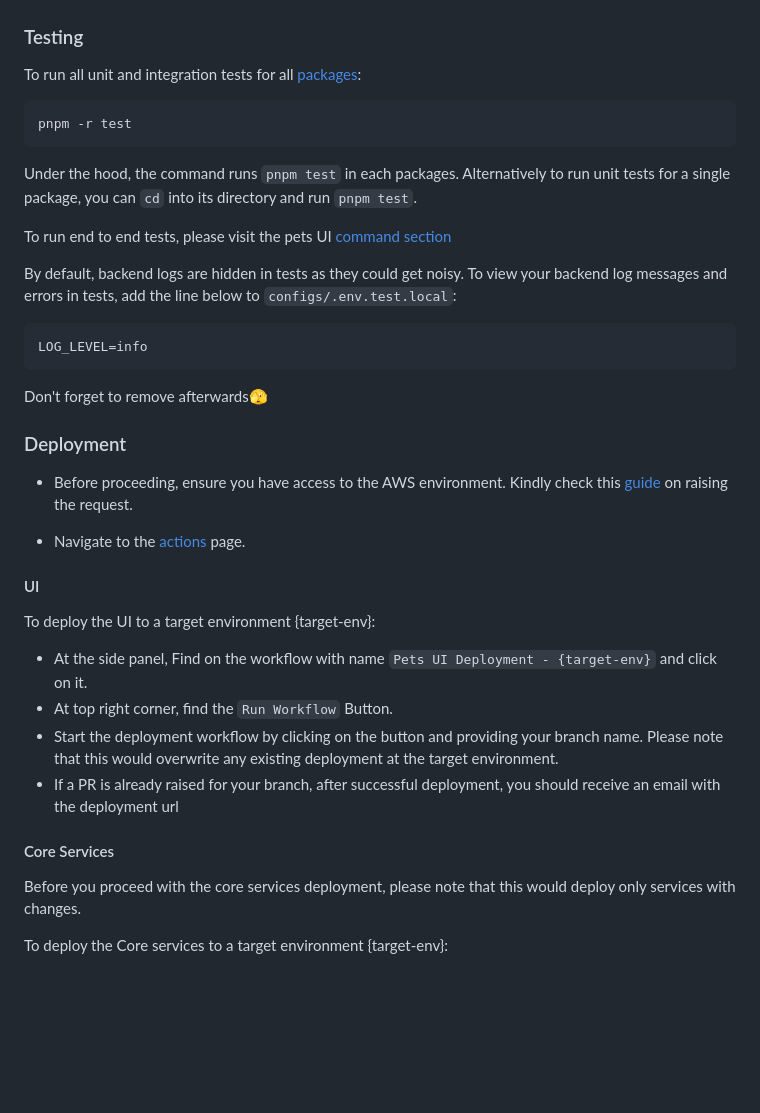
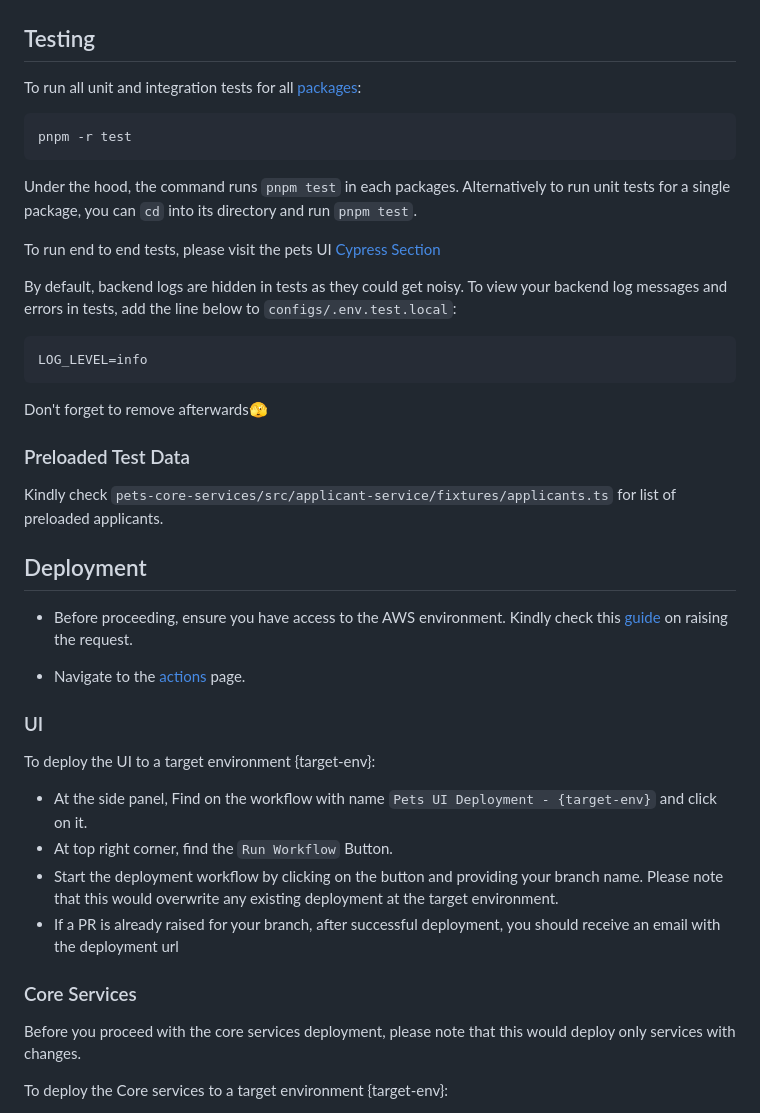
Before and after one commit to UKHSA-Internal/pre-entry-tb-screening-app, a Markdown page: README.md, the part around one of its changes. Rendered like a GitHub page; blank space fills up the shorter version.

```diff
--- a/README.md
+++ b/README.md
@@ -169,7 +190,7 @@ For core services, we rely on localstack for emulating AWS services. For debuggi
 ![Container Lists](./docs/container_list.png)
 ![Container Logs](./docs/container_logs.png)
 
-### Testing
+## Testing
 
 To run all unit and integration tests for all [packages](#monorepo-organization):
 
@@ -179,7 +200,7 @@ pnpm -r test
 
 Under the hood, the command runs `pnpm test` in each packages. Alternatively to run unit tests for a single package, you can `cd` into its directory and run `pnpm test`.
 
-To run end to end tests, please visit the pets UI [command section](./pets-ui/README.md#commands)
+To run end to end tests, please visit the pets UI [Cypress Section](./pets-ui/README.md#cypress-end-to-end-tests)
 
 By default, backend logs are hidden in tests as they could get noisy. To view your backend log messages and errors in tests, add the line below to `configs/.env.test.local`:
 
@@ -189,13 +210,17 @@ LOG_LEVEL=info
 
 Don't forget to remove afterwards🫣
 
-### Deployment
+### Preloaded Test Data
+
+Kindly check `pets-core-services/src/applicant-service/fixtures/applicants.ts` for list of preloaded applicants.
+
+## Deployment
 
 - Before proceeding, ensure you have access to the AWS environment. Kindly check this [guide](https://confluence.collab.test-and-trace.nhs.uk/display/TPT/Request+Access+to+AWS+Environments?src=contextnavpagetreemode) on raising the request.
 
 - Navigate to the [actions](https://github.com/UKHSA-Internal/pre-entry-tb-screening-app/actions) page.
 
-#### UI
+### UI
 
 To deploy the UI to a target environment {target-env}:
 
@@ -204,7 +229,7 @@ To deploy the UI to a target environment {target-env}:
 - Start the deployment workflow by clicking on the button and providing your branch name. Please note that this would overwrite any existing deployment at the target environment.
 - If a PR is already raised for your branch, after successful deployment, you should receive an email with the deployment url
 
-#### Core Services
+### Core Services
 
 Before you proceed with the core services deployment, please note that this would deploy only services with changes.
 
```
Also changed, not shown: other parts of README.md (+27 -2 lines), docs/halo_creds.png (added).
